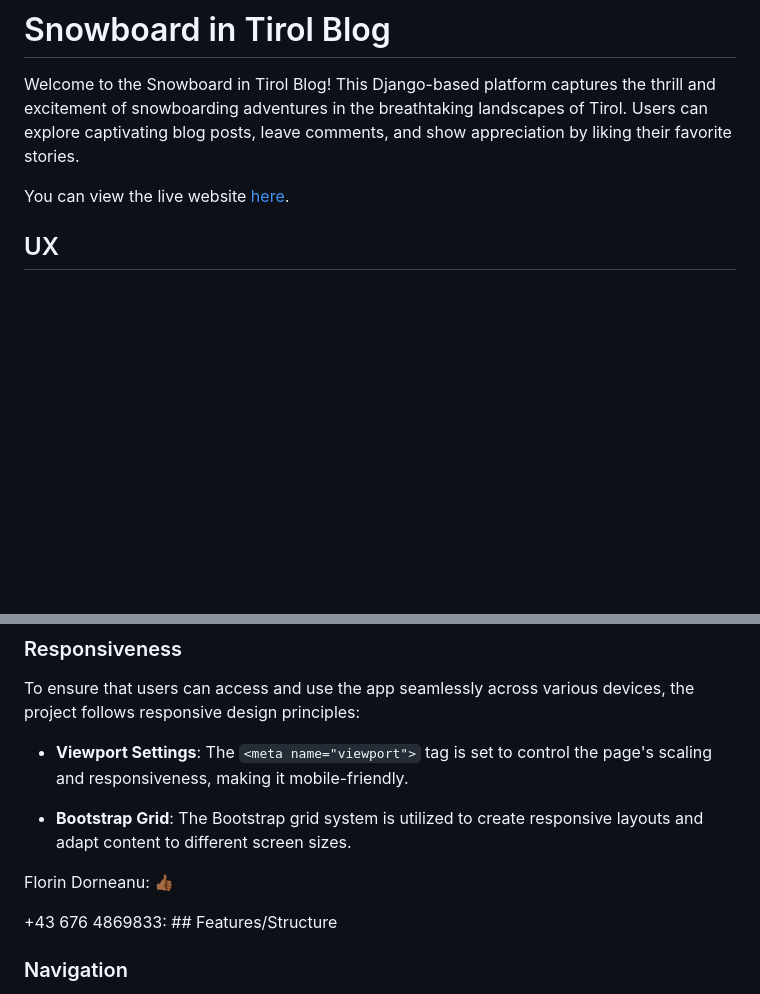
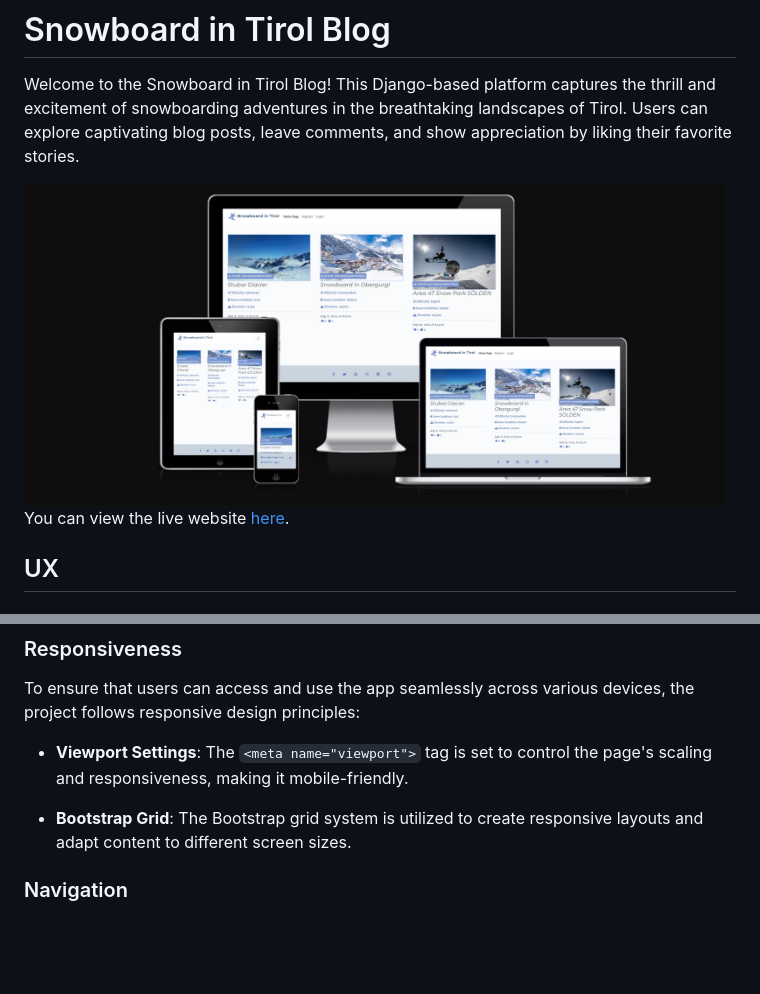
Before and after one commit to FlorinDorneanu/snowboard-in-tirol, a Markdown page: README.md, 2 parts joined by grey strips. Drawn GitHub-style; pictures changed too: documentation/am-i-responsive.jpeg (added); blank space fills up the shorter version.

Commit message:
Documentation: Add responsive image of the blog to the readme.md file

```diff
--- a/README.md
+++ b/README.md
@@ -1,6 +1,9 @@
 # Snowboard in Tirol Blog
 
 Welcome to the Snowboard in Tirol Blog! This Django-based platform captures the thrill and excitement of snowboarding adventures in the breathtaking landscapes of Tirol. Users can explore captivating blog posts, leave comments, and show appreciation by liking their favorite stories.
+
+<img width="700" alt="Snowboard in Tirol" src="documentation/am-i-responsive.jpeg">
+
 
 You can view the live website [here](https://snowboard-in-tirol-1614d9ced980.herokuapp.com/).
 
@@ -64,12 +67,6 @@ To ensure that users can access and use the app seamlessly across various device
 - **Viewport Settings**: The `<meta name="viewport">` tag is set to control the page's scaling and responsiveness, making it mobile-friendly.
 
 - **Bootstrap Grid**: The Bootstrap grid system is utilized to create responsive layouts and adapt content to different screen sizes.
-
-Florin Dorneanu:
-	👍🏾
-
-+43 676 4869833:
-	## Features/Structure
 
 ### Navigation
 
```
